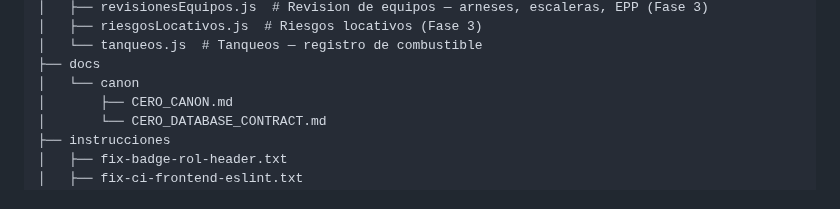
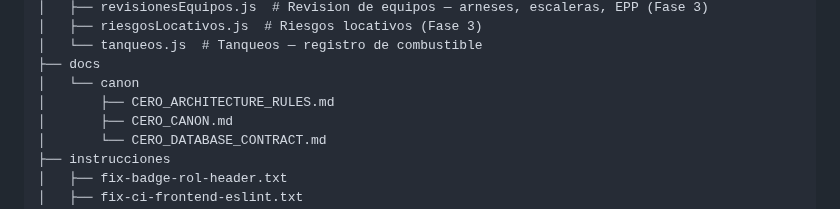
Before and after one commit to sergioesv/CERO, a Markdown page: ARCHITECTURE.md, the part around the change. Drawn GitHub-style.

Commit message:
docs: actualiza estructura automática [skip ci]

```diff
--- a/ARCHITECTURE.md
+++ b/ARCHITECTURE.md
@@ -332,6 +332,7 @@ Current gap: several dashboard queries do not filter by empresa_id. Audit requir
 │   └── tanqueos.js  # Tanqueos — registro de combustible
 ├── docs
 │   └── canon
+│       ├── CERO_ARCHITECTURE_RULES.md
 │       ├── CERO_CANON.md
 │       └── CERO_DATABASE_CONTRACT.md
 ├── instrucciones
```
